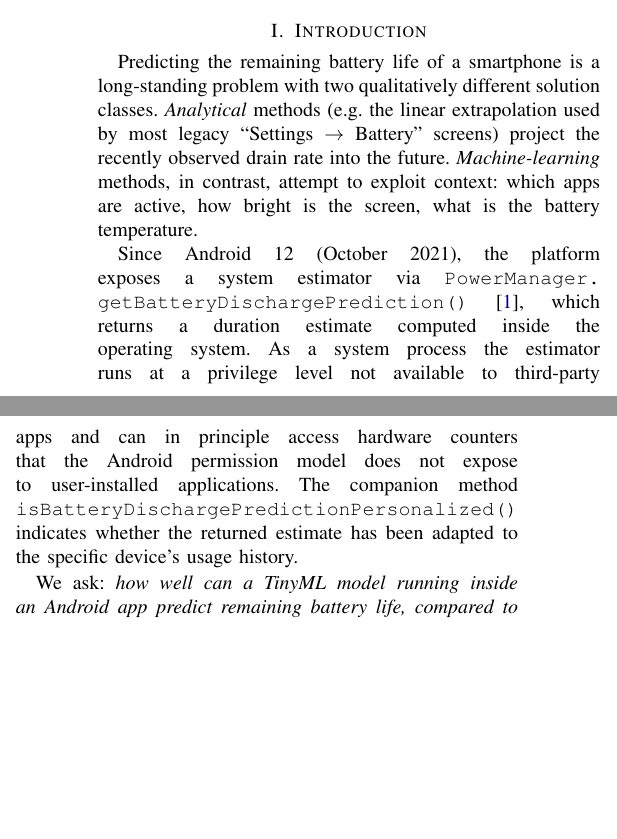
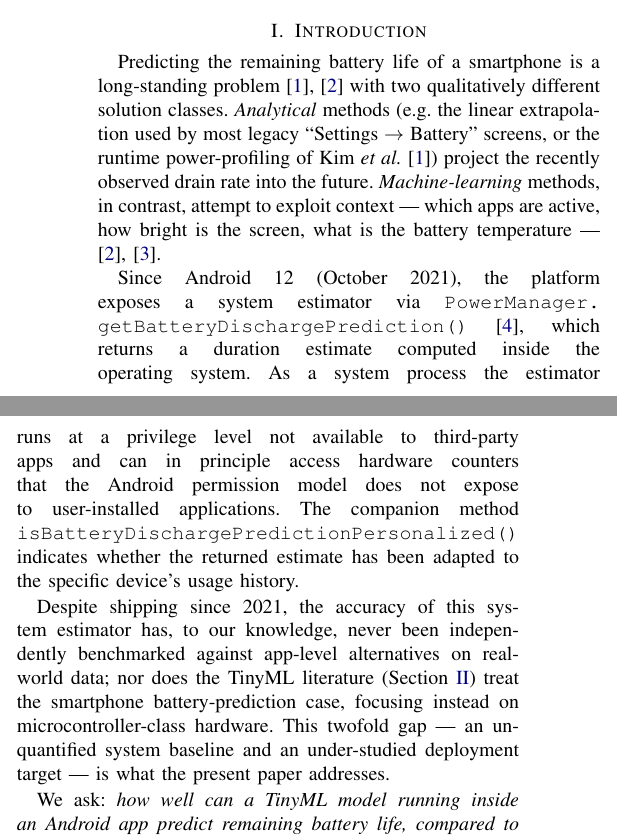
Before and after one commit to Keno-fsdf/HandyUsageRepo, a LaTeX paper (paper/main.tex): two parts of the columns of page 1 of 9, joined at a grey line, cut so that both start at the same text, the shorter picture padded with empty space. Compiled offline with pdfLaTeX.

Commit message:
Paper: explizite Forschungsluecke + staerkere Quellenbasis in Einleitung
- Expliziter research-gap-Satz vor der Forschungsfrage: System-API nie
  unabhaengig gebenchmarkt + Smartphone-Fall in TinyML-Literatur
  unterrepraesentiert (per Literaturrecherche abgesichert).
- Erster Einleitungs-Absatz jetzt mit Belegen (Kim 2016, Li 2018,
  Flores-Martin 2024) statt unzitiert -- adressiert duenne Quellenbasis.
- Neue Quelle Kim et al. 2016 (ACM TECS) in references.bib -> 10 Quellen.
- label sec:related fuer Querverweis ergaenzt.

```diff
--- a/paper/main.tex
+++ b/paper/main.tex
@@ -83,12 +83,15 @@ index, data leakage, Android.
 \section{Introduction}
 % =====================================================================
 Predicting the remaining battery life of a smartphone is a long-standing
-problem with two qualitatively different solution classes. \emph{Analytical}
+problem~\cite{kim2016accurate,li2018predicting} with two qualitatively
+different solution classes. \emph{Analytical}
 methods (e.g.\ the linear extrapolation used by most legacy ``Settings
-$\rightarrow$ Battery'' screens) project the recently observed drain rate
-into the future. \emph{Machine-learning} methods, in contrast, attempt to
-exploit context: which apps are active, how bright is the screen, what is
-the battery temperature.
+$\rightarrow$ Battery'' screens, or the runtime power-profiling of
+Kim \emph{et al.}~\cite{kim2016accurate}) project the recently observed
+drain rate into the future. \emph{Machine-learning} methods, in contrast,
+attempt to exploit context --- which apps are active, how bright is the
+screen, what is the battery temperature ---
+\cite{li2018predicting,floresmartin2024enhancing}.
 
 Since Android~12 (October~2021), the platform exposes a system
 estimator via
@@ -101,6 +104,15 @@ installed applications. The companion method
 \texttt{isBatteryDischargePredictionPersonalized()} indicates whether
 the returned estimate has been adapted to the specific device's usage
 history.
+
+Despite shipping since 2021, the accuracy of this system estimator
+has, to our knowledge, never been independently benchmarked against
+app-level alternatives on real-world data; nor does the TinyML
+literature (Section~\ref{sec:related}) treat the smartphone
+battery-prediction case, focusing instead on microcontroller-class
+hardware. This twofold gap --- an unquantified system baseline and an
+under-studied deployment target --- is what the present paper
+addresses.
 
 We ask: \emph{how well can a TinyML model running inside an
 Android app predict remaining battery life, compared to analytical
```
Also changed, not shown: paper/references.bib (+12 -0 lines), paper/main.pdf, paper/main.tex (1 more changed lines).
